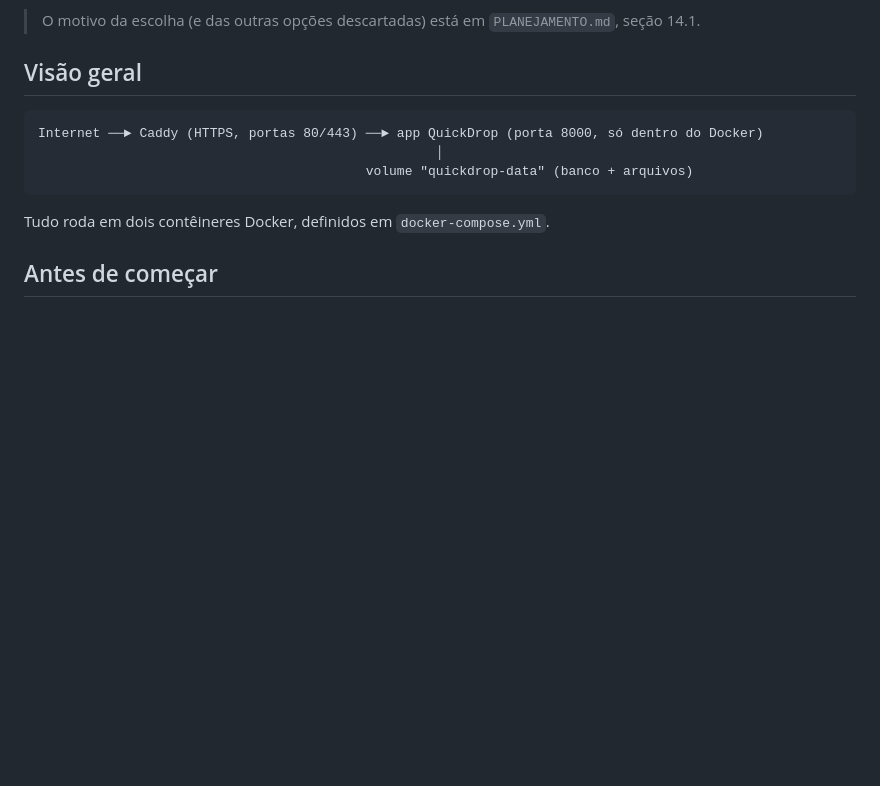
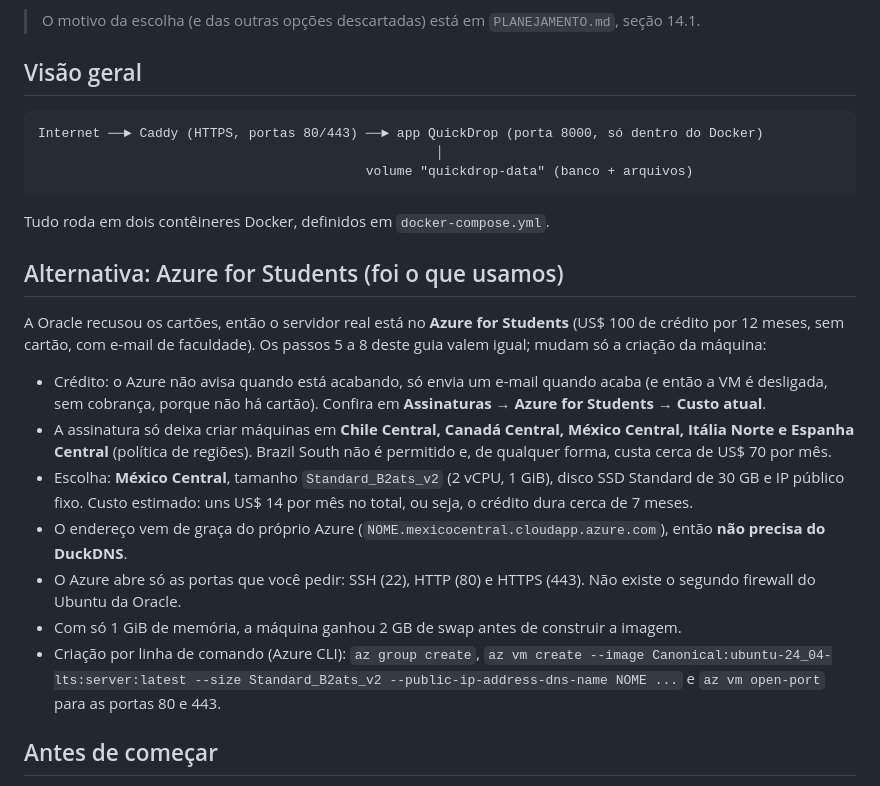
Before and after one commit to gbrielzera/QuickDrop, a Markdown page: DEPLOY.md, the part around the change. GitHub-like rendering; blank space fills up the shorter version.

Commit message:
Deploy no Azure for Students: documentação do servidor no ar
Co-Authored-By: Claude Sonnet 5.5 <noreply@anthropic.com>

````diff
--- a/DEPLOY.md
+++ b/DEPLOY.md
@@ -13,6 +13,18 @@ Internet ──► Caddy (HTTPS, portas 80/443) ──► app QuickDrop (porta 8
 ```
 
 Tudo roda em dois contêineres Docker, definidos em `docker-compose.yml`.
+
+## Alternativa: Azure for Students (foi o que usamos)
+
+A Oracle recusou os cartões, então o servidor real está no **Azure for Students** (US$ 100 de crédito por 12 meses, sem cartão, com e-mail de faculdade). Os passos 5 a 8 deste guia valem igual; mudam só a criação da máquina:
+
+- Crédito: o Azure não avisa quando está acabando, só envia um e-mail quando acaba (e então a VM é desligada, sem cobrança, porque não há cartão). Confira em **Assinaturas → Azure for Students → Custo atual**.
+- A assinatura só deixa criar máquinas em **Chile Central, Canadá Central, México Central, Itália Norte e Espanha Central** (política de regiões). Brazil South não é permitido e, de qualquer forma, custa cerca de US$ 70 por mês.
+- Escolha: **México Central**, tamanho `Standard_B2ats_v2` (2 vCPU, 1 GiB), disco SSD Standard de 30 GB e IP público fixo. Custo estimado: uns US$ 14 por mês no total, ou seja, o crédito dura cerca de 7 meses.
+- O endereço vem de graça do próprio Azure (`NOME.mexicocentral.cloudapp.azure.com`), então **não precisa do DuckDNS**.
+- O Azure abre só as portas que você pedir: SSH (22), HTTP (80) e HTTPS (443). Não existe o segundo firewall do Ubuntu da Oracle.
+- Com só 1 GiB de memória, a máquina ganhou 2 GB de swap antes de construir a imagem.
+- Criação por linha de comando (Azure CLI): `az group create`, `az vm create --image Canonical:ubuntu-24_04-lts:server:latest --size Standard_B2ats_v2 --public-ip-address-dns-name NOME ...` e `az vm open-port` para as portas 80 e 443.
 
 ## Antes de começar
 
````
Also changed, not shown: PLANEJAMENTO.md (+3 -1 lines).
